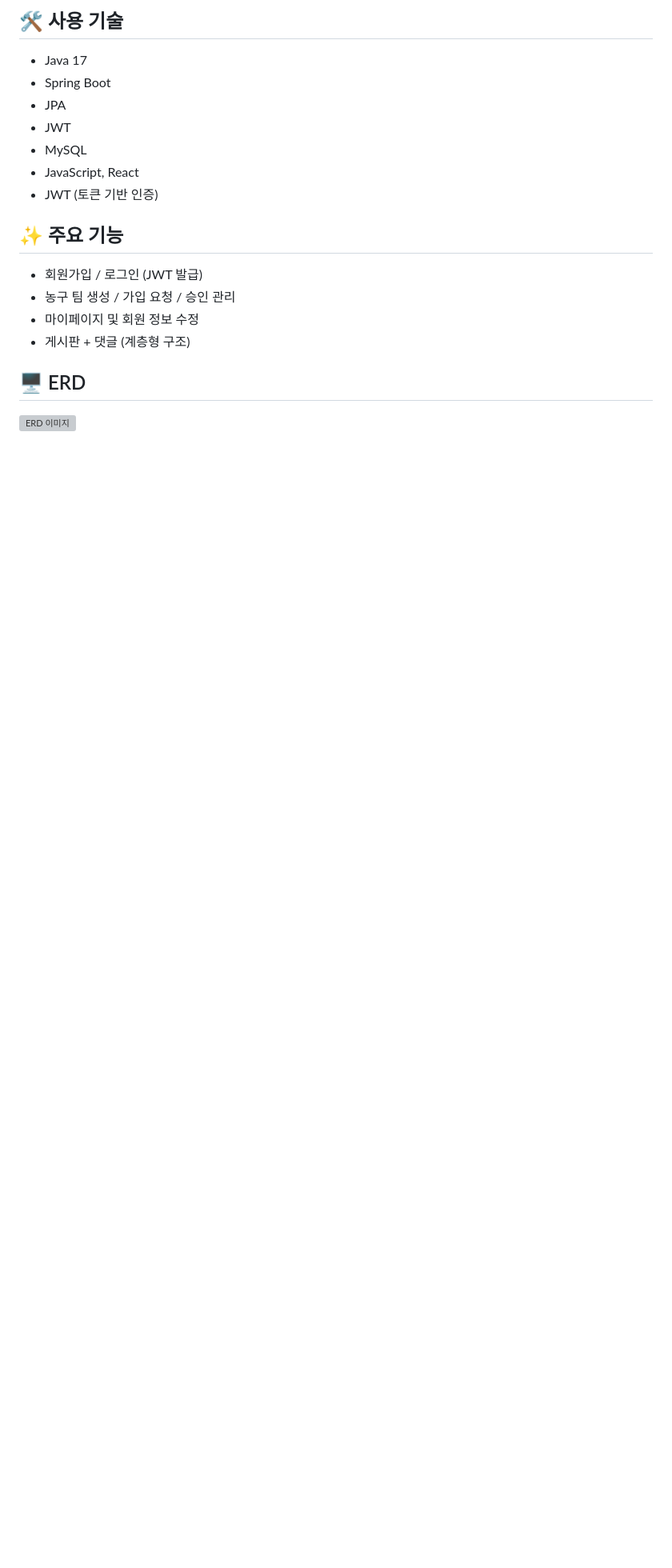
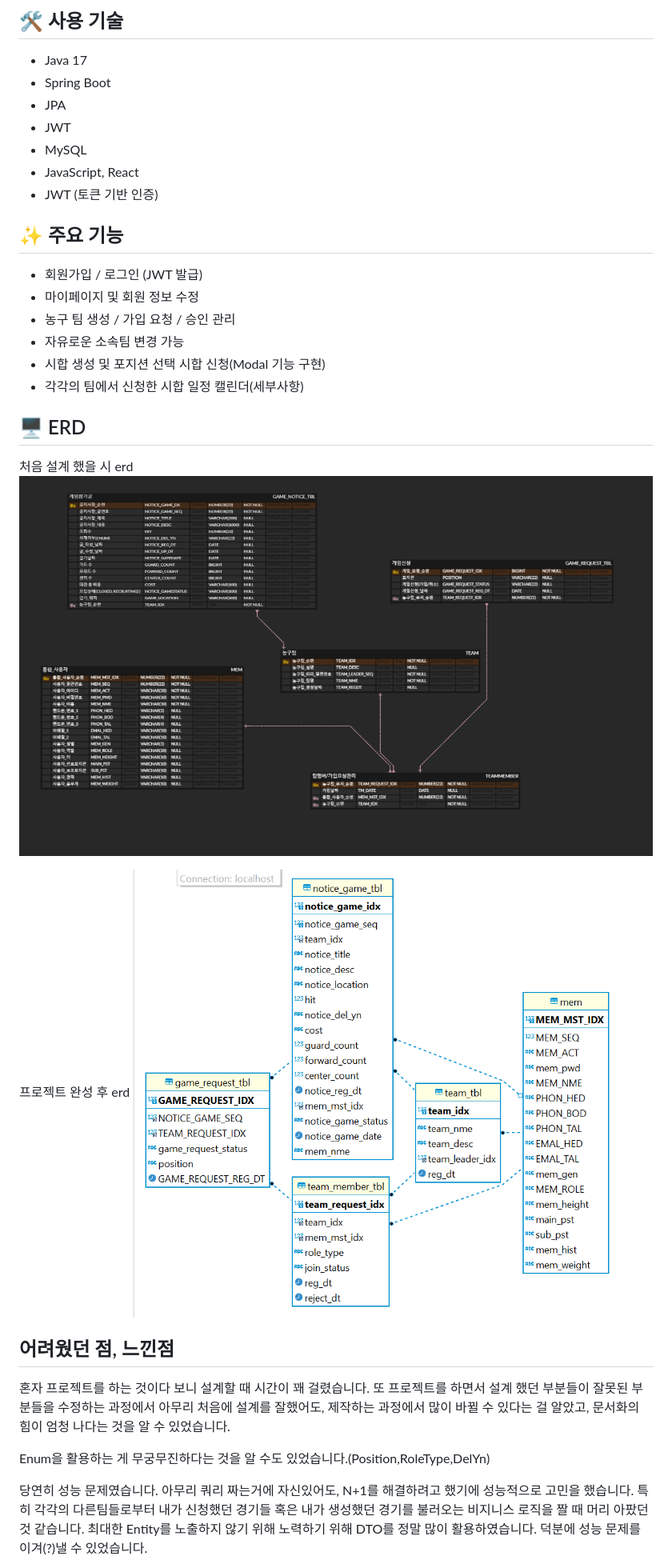
Before and after one commit to LimSuBBiin/PBT_PROJECT, a Markdown page: REAMME.md, the part around the change printed below. Shown: that part at 80% size. Drawn GitHub-style; pictures changed too: images/EndDesign_erd.PNG (added), images/firstDesign_erd.PNG (added); blank space fills up the shorter version; grey boxes are pictures that could not be loaded.

Commit message:
0515README_1

```diff
--- a/REAMME.md
+++ b/REAMME.md
@@ -20,9 +22,28 @@
 
 ## ✨ 주요 기능
 - 회원가입 / 로그인 (JWT 발급)
+- 마이페이지 및 회원 정보 수정
 - 농구 팀 생성 / 가입 요청 / 승인 관리
-- 마이페이지 및 회원 정보 수정
-- 게시판 + 댓글 (계층형 구조)
+- 자유로운 소속팀 변경 가능
+- 시합 생성 및 포지션 선택 시합 신청(Modal 기능 구현)
+- 각각의 팀에서 신청한 시합 일정 캘린더(세부사항)
 
 ## 🖥️ ERD
-![ERD 이미지](./docs/erd.png)
+처음 설계 했을 시 erd
+![ERD 이미지](./images/firstDesign_erd.PNG)
+
+프로젝트 완성 후 erd
+![ERD 이미지](./images/EndDesign_erd.PNG)
+
+## 어려웠던 점, 느낀점
+혼자 프로젝트를 하는 것이다 보니 설계할 때 시간이 꽤 걸렸습니다.
+또 프로젝트를 하면서 설계 했던 부분들이 잘못된 부분들을 수정하는 과정에서 아무리 처음에 설계를 잘했어도,
+제작하는 과정에서 많이 바뀔 수 있다는 걸 알았고, 문서화의 힘이 엄청 나다는 것을 알 수 있었습니다.
+
+Enum을 활용하는 게 무궁무진하다는 것을 알 수도 있었습니다.(Position,RoleType,DelYn)
+
+당연히 성능 문제였습니다. 아무리 쿼리 짜는거에 자신있어도, N+1를 해결하려고 했기에 성능적으로
+고민을 했습니다. 특히 각각의 다른팀들로부터 내가 신청했던 경기들 혹은 내가 생성했던 경기를 불러오는
+비지니스 로직을 짤 때 머리 아팠던 것 같습니다. 최대한 Entity를 노출하지 않기 위해 노력하기 위해 DTO를 정말
+많이 활용하였습니다. 덕분에 성능 문제를 이겨(?)낼 수 있었습니다.
+
```
Also changed, not shown: other parts of REAMME.md (+9 -2 lines).
